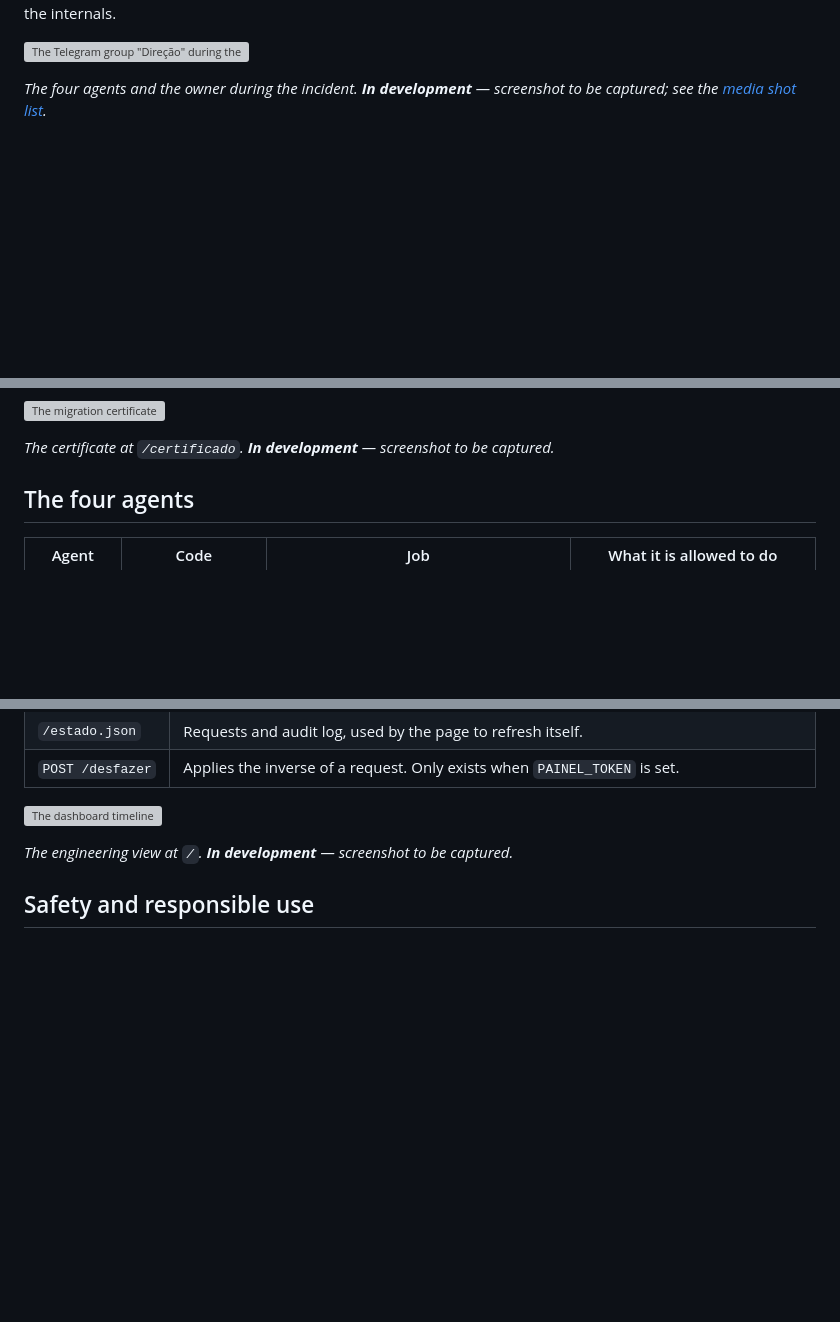
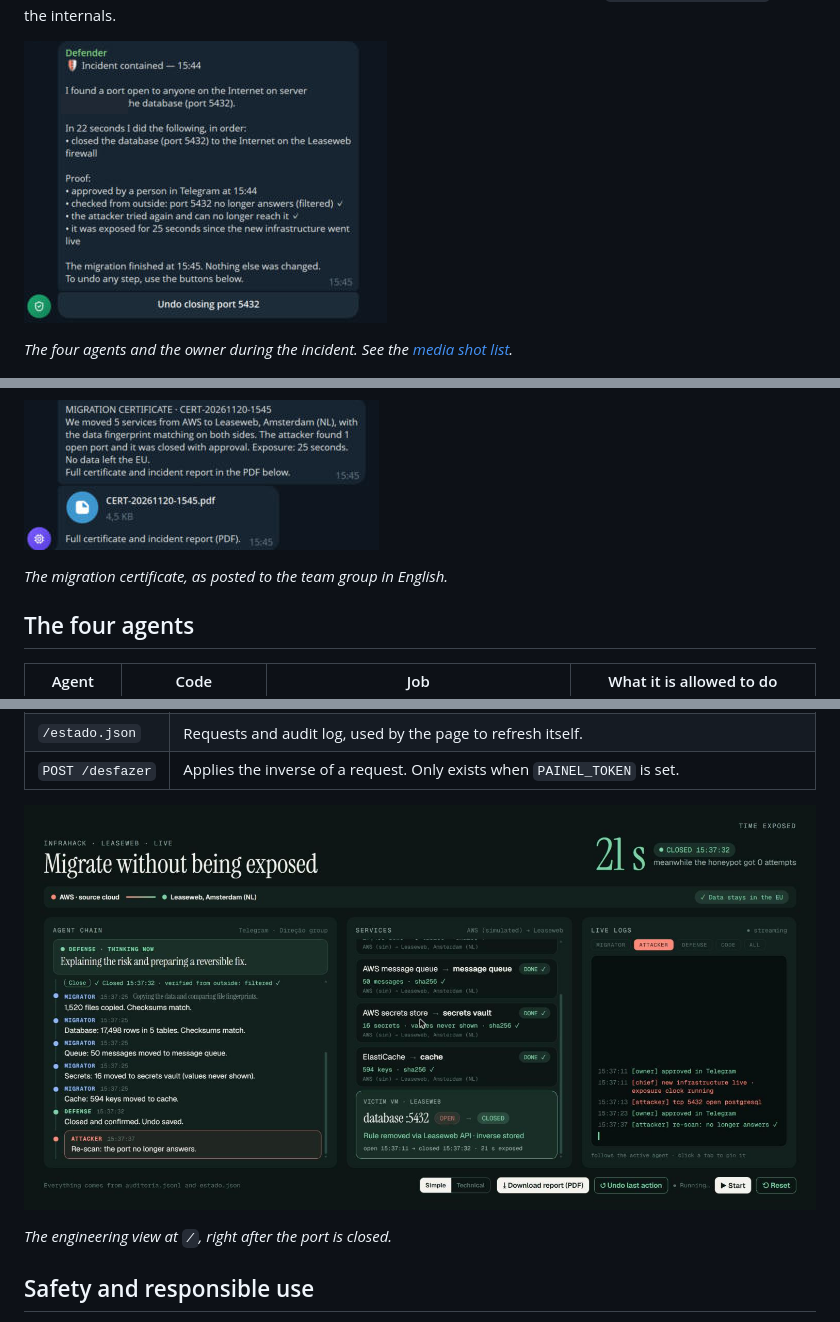
Before and after one commit to guilhermepferreira0429/hack-leaseweb, a Markdown page: README.md, 3 parts joined by grey strips. GitHub-like rendering; pictures changed too: docs/media/certificate.png (added), docs/media/painel-timeline.png (added), docs/media/telegram-group.png (added); blank space fills up the shorter version; grey boxes are pictures that could not be loaded.

```diff
--- a/README.md
+++ b/README.md
@@ -44,7 +44,7 @@ See [`docs/ARCHITECTURE.md`](docs/ARCHITECTURE.md) for the internals.
 
 ![The Telegram group "Direção" during the incident](docs/media/telegram-group.png)
 
-_The four agents and the owner during the incident. **In development** — screenshot to be captured; see the
+_The four agents and the owner during the incident. See the
 [media shot list](docs/media/SHOTLIST.md)._
 
 [![Watch the demo](docs/media/demo-poster.png)](docs/media/demo.mp4)
@@ -150,7 +150,7 @@ from outside.
 
 ![The migration certificate](docs/media/certificate.png)
 
-_The certificate at `/certificado`. **In development** — screenshot to be captured._
+_The migration certificate, as posted to the team group in English._
 
 ## The four agents
 
@@ -197,7 +197,7 @@ The dashboard listens on `127.0.0.1:3000` by default (reach it over an SSH tunne
 
 ![The dashboard timeline](docs/media/painel-timeline.png)
 
-_The engineering view at `/`. **In development** — screenshot to be captured._
+_The engineering view at `/`, right after the port is closed._
 
 ## Safety and responsible use
 
```
Also changed, not shown: docs/RUNBOOK.md (+3 -4 lines), docs/media/SHOTLIST.md (+1 -1 lines), docs/media/attack-detection.png (added), docs/media/demo-poster.png (added), docs/media/painel-palco.png (added).
